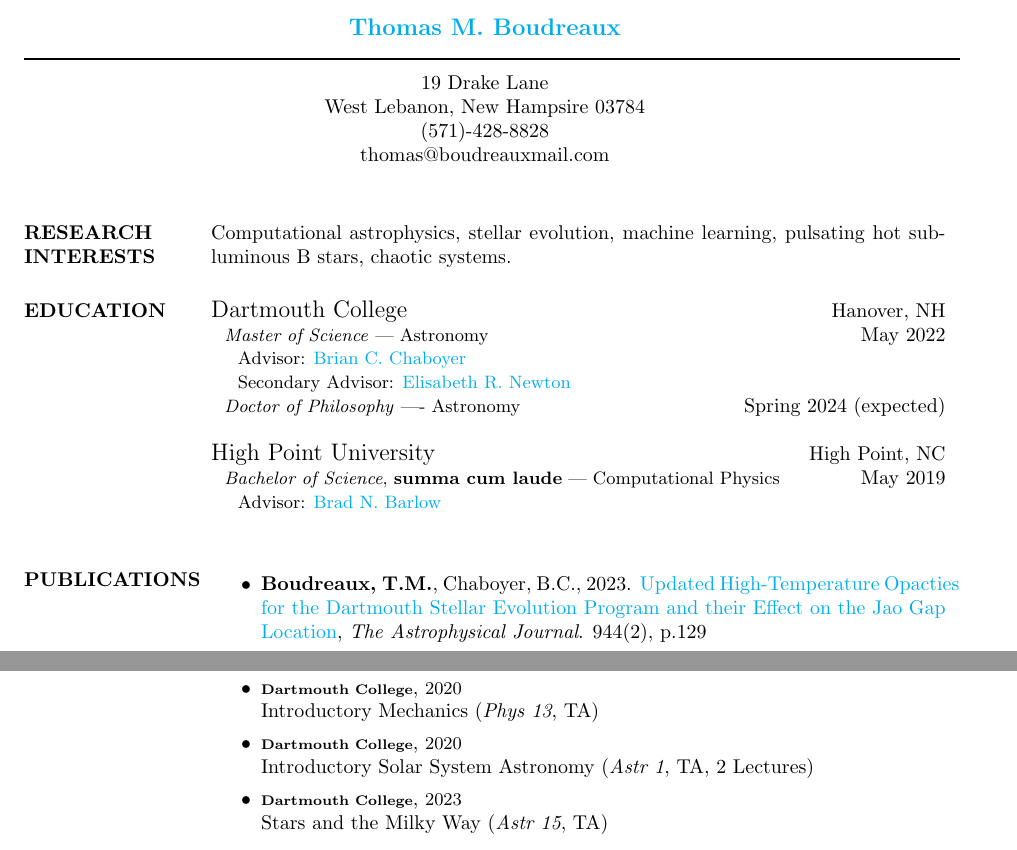
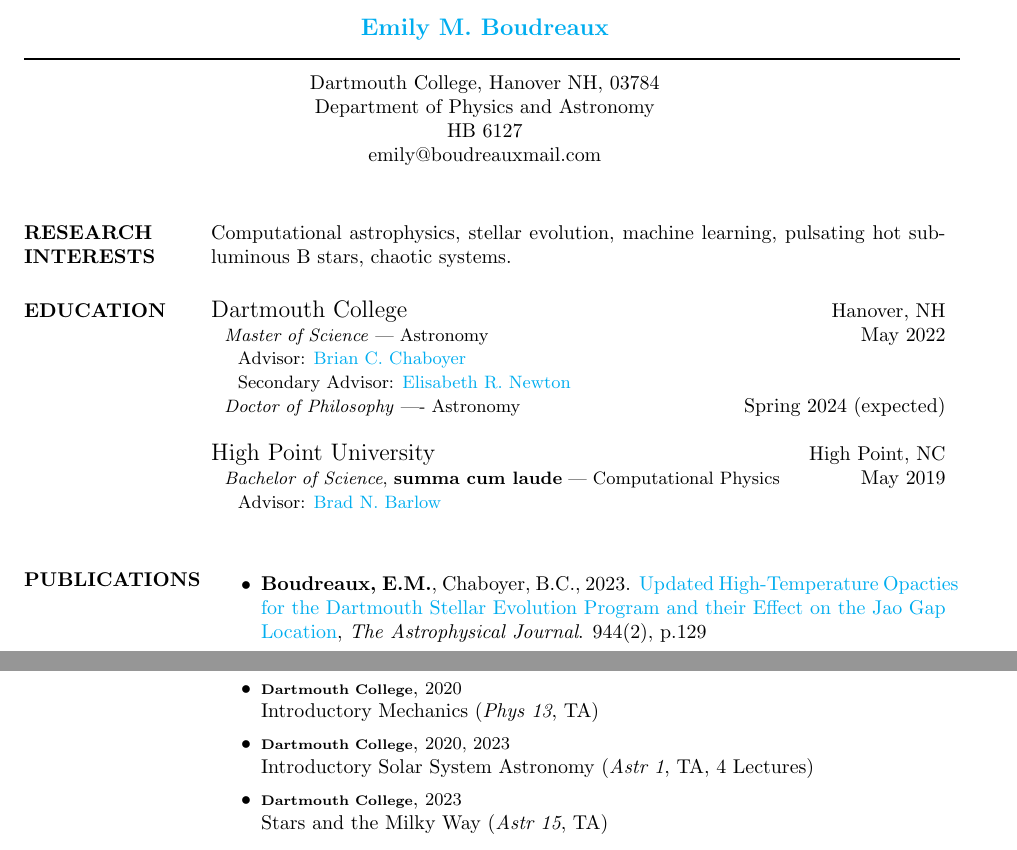
Before and after one commit to tboudreaux/curriculum_vitae, a LaTeX CV (Source/cv.tex): two parts of pages 1 and 3 of 4, joined at a grey line, cut so that both start at the same text. Compiled offline with pdfLaTeX.

Commit message:
Updated name on CV

```diff
--- a/Source/cv.tex
+++ b/Source/cv.tex
@@ -46,14 +46,14 @@
 %	NAME AND ADDRESS SECTION
 %----------------------------------------------------------------------------------------
 
-\moveleft.5\hoffset\centerline{\large\bf \href{https://www.thomasboudreaux.com}{Thomas M. Boudreaux}} % Your name at the top
+\moveleft.5\hoffset\centerline{\large\bf \href{https://www.emilyboudreaux.com}{Emily M. Boudreaux}} % Your name at the top
 
 \moveleft\hoffset\vbox{\hrule width\resumewidth height 1pt}\smallskip % Horizontal line after name; adjust line thickness by changing the '1pt'
 
-\moveleft.5\hoffset\centerline{19 Drake Lane} % Your address
-\moveleft.5\hoffset\centerline{West Lebanon, New Hampsire 03784}
-\moveleft.5\hoffset\centerline{(571)-428-8828}
-\moveleft.5\hoffset\centerline{thomas@boudreauxmail.com}
+\moveleft.5\hoffset\centerline{Dartmouth College, Hanover NH, 03784} % Your address
+\moveleft.5\hoffset\centerline{Department of Physics and Astronomy}
+\moveleft.5\hoffset\centerline{HB 6127}
+\moveleft.5\hoffset\centerline{emily@boudreauxmail.com}
 
 %----------------------------------------------------------------------------------------
 
@@ -83,7 +83,5 @@
 
 \section{PUBLICATIONS}
 \begin{itemize}
-	\item \textbf{Boudreaux, T.M.}, Chaboyer, B.C., 2023. \href{https://ui.adsabs.harvard.edu/abs/2023arXiv230110798B/abstract}{Updated High-Temperature Opacties for the Dartmouth Stellar Evolution Program and their Effect on the Jao Gap Location}, \textit{The Astrophysical Journal}. 944(2), p.129
-	\item \textbf{Boudreaux, T.M.}, Newton, E.R., Mondrik, N., Charbonneau, D., Irwin, J., 2021. \href{https://ui.adsabs.harvard.edu/abs/2022ApJ...929...80B/abstract}{The Ca II H\&K Rotation-Activity Relation in 53 mid-to-late type M-Dwarfs}, \textit{The Astrophysical Journal}. 926(1), p.80
-	\item Guidry, J.A., Vanderbosch, Z.P., Hermes, J.J., Barlow, B.N., Lopez, I.D., \textbf{Boudreaux, T.M.}, Corcoran, K.A., Bell, K.J., Montgomery, M.H., Heintz, T.M. and Castanheira, B.G., 2021. \href{https://ui.adsabs.harvard.edu/abs/2021ApJ...912..125G/abstract}{I Spy Transits and Pulsations: Empirical Variability in White Dwarfs Using Gaia and the Zwicky Transient Facility.} \textit{The Astrophysical Journal}, 912(2), p.125.
-\item Vos, J., Vu\u{c}kovi\`c, M., Chen, X., Han, Z., \textbf{Boudreaux, T. M.}, Barlow, B. N., \O stensen, R., N\`emeth, P., 2019, ``\href{https://ui.adsabs.harvard.edu/#abs/2019MNRAS.482.4592V/abstract}{The orbital period --- mass ratio relation of wide sdB+MS binaries and its application to the stability of RLOF.}", \textit{Monthly Notices of The Royal Astronomical Society}, \textbf{482}, 4592
+	\item \textbf{Boudreaux, E.M.}, Chaboyer, B.C., 2023. \href{https://ui.adsabs.harvard.edu/abs/2023arXiv230110798B/abstract}{Updated High-Temperature Opacties for the Dartmouth Stellar Evolution Program and their Effect on the Jao Gap Location}, \textit{The Astrophysical Journal}. 944(2), p.129
+	\item \textbf{Boudreaux, E.M.}, Newton, E.R., Mondrik, N., Charbonneau, D., Irwin, J., 2021. \href{https://ui.adsabs.harvard.edu/abs/2022ApJ...929...80B/abstract}{The Ca II H\&K Rotation-Activity Relation in 53 mid-to-late type M-Dwarfs}, \textit{The Astrophysical Journal}. 926(1), p.80
@@ -157,7 +157,7 @@
 	\item {\scriptsize \textbf{Dartmouth College}}, {\small 2022} \\ Advanced Stellar Astrophysics (\textit{Astr 115}, TA)
 	\item {\scriptsize \textbf{Dartmouth College}}, {\small 2021,2022} \\ Public Obsserving (TA)
 	\item {\scriptsize \textbf{Dartmouth College}}, {\small 2020} \\ Introductory Mechanics (\textit{Phys 13}, TA)
-	\item {\scriptsize \textbf{Dartmouth College}}, {\small 2020} \\ Introductory Solar System Astronomy (\textit{Astr 1}, TA, 2 Lectures)
+	\item {\scriptsize \textbf{Dartmouth College}}, {\small 2020, 2023} \\ Introductory Solar System Astronomy (\textit{Astr 1}, TA, 4 Lectures)
 	\item {\scriptsize \textbf{Dartmouth College}}, {\small 2023} \\ Stars and the Milky Way (\textit{Astr 15}, TA)
 \end{itemize}
 
```
Also changed, not shown: CV.pdf, PreviousCVs/CV_Until_Apr_11_2023.pdf (added), PreviousCVs/CV_Until_Jul_27_2023.pdf (added), Source/cv.pdf, TwoPageCV/cv.pdf, Source/cv.tex (6 more changed lines).
